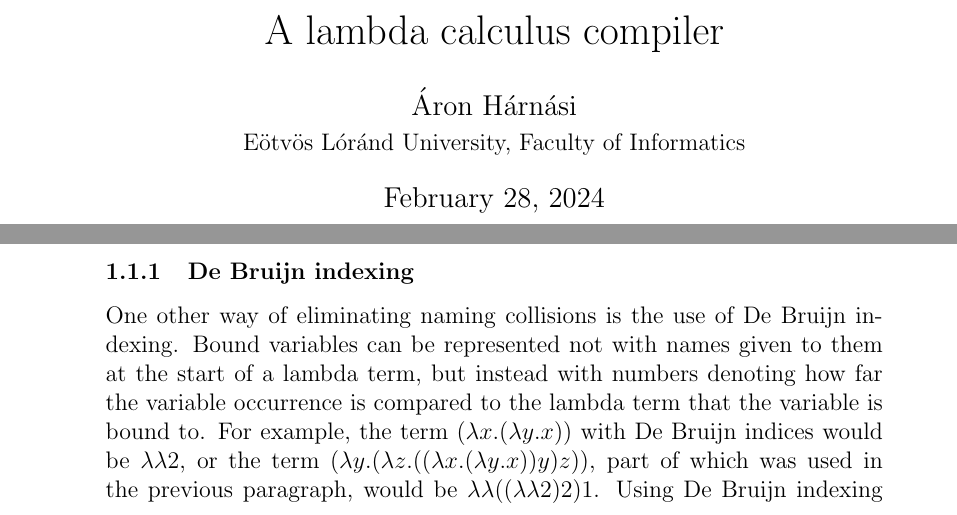
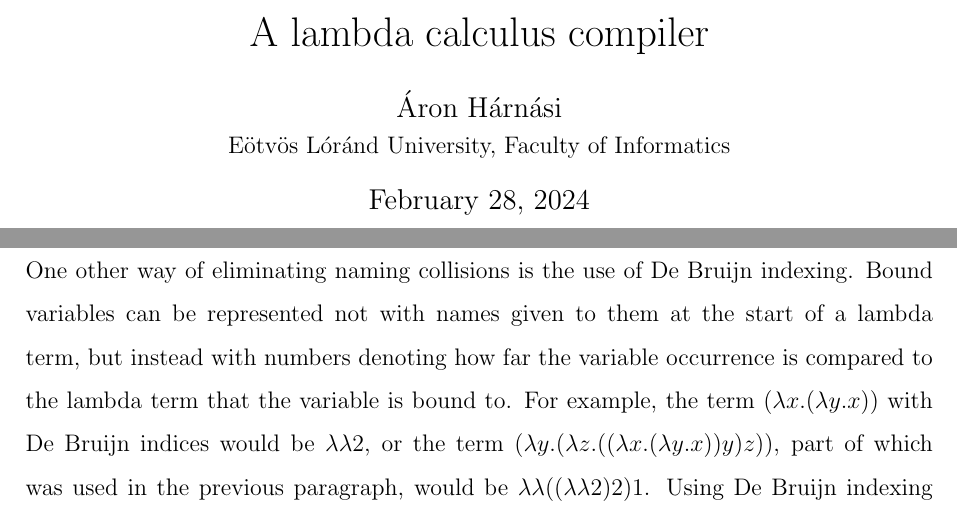
Before and after one commit to ConcreteCactus/lcc, a LaTeX document (docs/docs.tex): two parts of pages 1 and 4 of 8, joined at a grey line, cut so that both start at the same text. Compiled offline with pdfLaTeX.

Commit message:
applied thesis standard formatting

```diff
--- a/docs/docs.tex
+++ b/docs/docs.tex
@@ -1,5 +1,8 @@
 \documentclass[12pt]{article}
 
+\usepackage[a4paper, top=2.5cm, right=2.5cm, bottom=2.5cm, left=2.5cm]{geometry}
+
+\renewcommand{\baselinestretch}{1.5}
 % Later references:
 % - https://pages.cs.wisc.edu/~horwitz/CS704-NOTES/1.LAMBDA-CALCULUS.html
 % - https://en.wikipedia.org/wiki/Lambda_calculus
@@ -9,6 +12,7 @@
 \author{Áron Hárnási \\ \normalsize Eötvös Lóránd University, Faculty of Informatics}
 
 \begin{document}
+\linespread{1}
 \maketitle
 \pagebreak
 \tableofcontents
```
